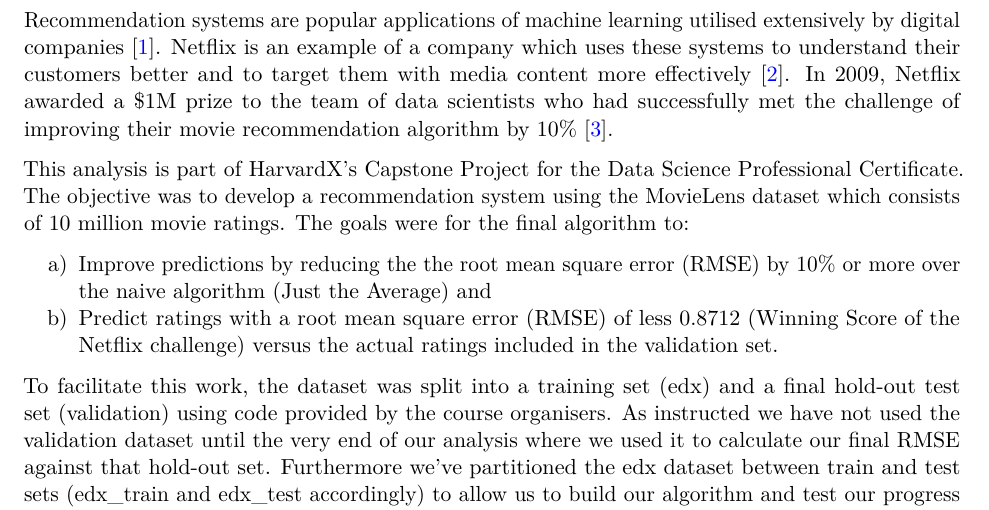
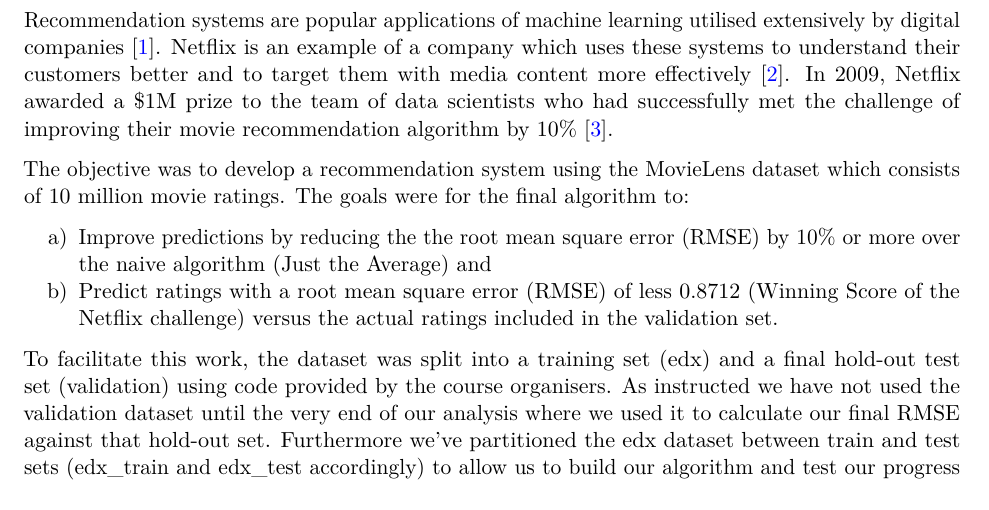
Before and after one commit to vas-ple/movie_recommendation_project, an R Markdown document (movie-lens.Rmd): part of page 3 of 12, cut so that both start at the same text. Rendered offline with R 4.5, knitr and Pandoc, then LaTeX, with nearby package versions; some code elsewhere in the file could not run offline.

Commit message:
removed harvard reference

```diff
--- a/movie-lens.Rmd
+++ b/movie-lens.Rmd
@@ -53,7 +53,7 @@
 
 Recommendation systems are popular applications of machine learning utilised extensively by digital companies [[1](https://hbr.org/2017/08/great-digital-companies-build-great-recommendation-engines)]. Netflix is an example of a company which uses these systems to understand their customers better and to target them with media content more effectively [[2](https://hbr.org/2018/06/how-marketers-can-get-more-value-from-their-recommendation-engines)]. In 2009, Netflix awarded a $1M prize to the team of data scientists who had successfully met the challenge of improving their movie recommendation algorithm by 10% [[3](https://bits.blogs.nytimes.com/2009/09/21/netflix-awards-1-million-prize-and-starts-a-new-contest)].
 
-This analysis is part of HarvardX's Capstone Project for the Data Science Professional Certificate. The objective was to develop a recommendation system using the MovieLens dataset which consists of 10 million movie ratings. The goals  were for the final algorithm to:
+ The objective was to develop a recommendation system using the MovieLens dataset which consists of 10 million movie ratings. The goals  were for the final algorithm to:
 
 a) Improve predictions by reducing the the root mean square error (RMSE) by 10% or more over the naive algorithm (Just the Average) and
 b) Predict ratings with a root mean square error (RMSE) of less 0.8712 (Winning Score of the Netflix challenge) versus the actual ratings included in the validation set.
```
